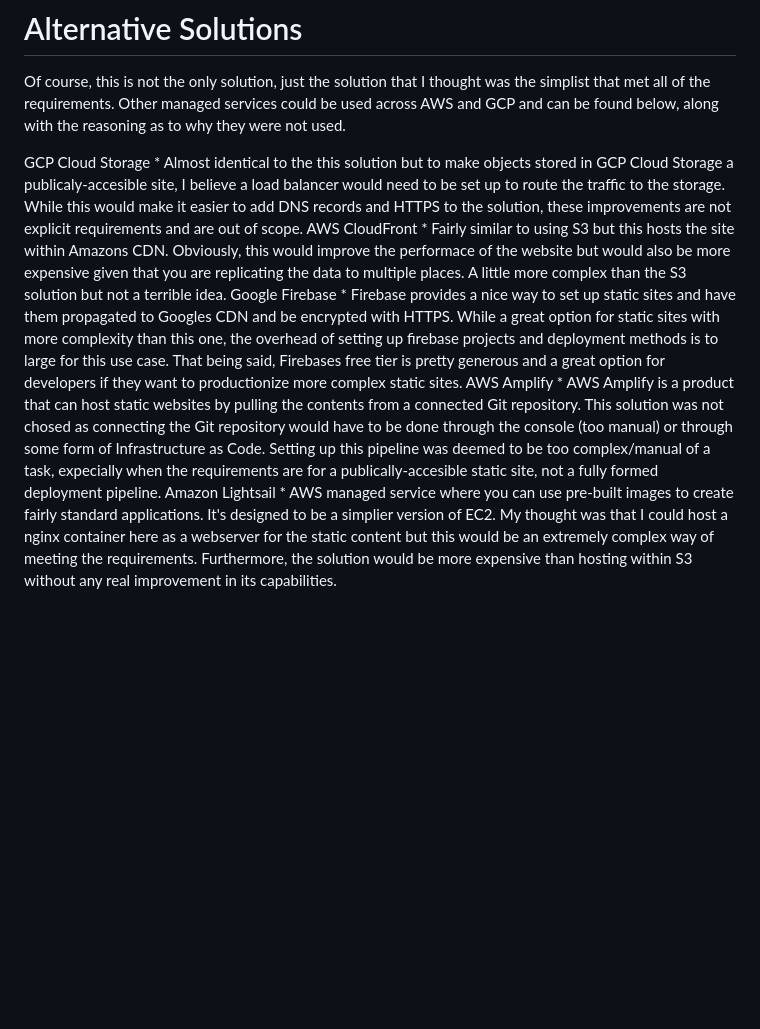
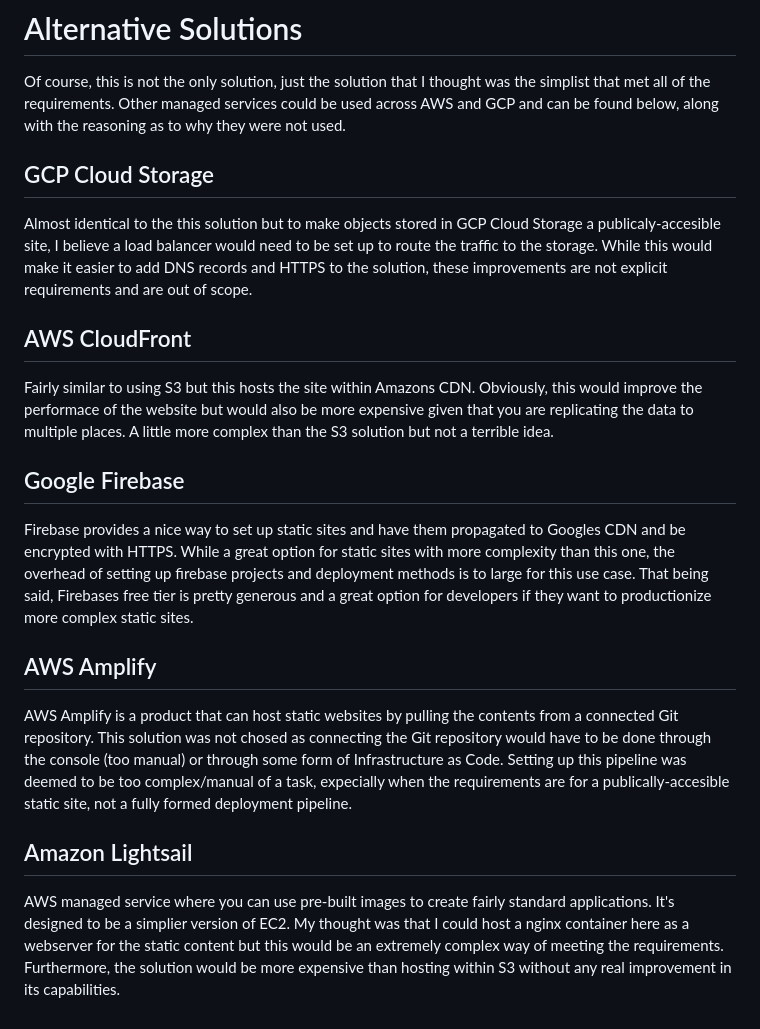
Before and after one commit to BrettNWoods/static-website, a Markdown page: README.md, the part around one of its changes. Rendered like a GitHub page; blank space fills up the shorter version.

```diff
--- a/README.md
+++ b/README.md
@@ -52,13 +63,22 @@ Logging
 
 Of course, this is not the only solution, just the solution that I thought was the simplist that met all of the requirements. Other managed services could be used across AWS and GCP and can be found below, along with the reasoning as to why they were not used.
 
-GCP Cloud Storage
-    * Almost identical to the this solution but to make objects stored in GCP Cloud Storage a publicaly-accesible site, I believe a load balancer would need to be set up to route the traffic to the storage. While this would make it  easier to add  DNS records and HTTPS to the solution, these improvements are not explicit requirements and are out of scope.
-AWS CloudFront
-    * Fairly similar to using S3 but this hosts the site within Amazons CDN. Obviously, this would improve the performace of the website but would also be more expensive given that you are replicating the data to multiple places. A little more complex than the S3 solution but not a terrible idea.
-Google Firebase
-    * Firebase provides a nice way to set up static sites and have them propagated to Googles CDN and be encrypted with HTTPS. While a great option for static sites with more complexity than this one, the overhead of setting up firebase projects and deployment methods is to large for this use case. That being said, Firebases free tier is pretty generous and a great option for developers if they want to productionize more complex static sites.
-AWS Amplify
-    * AWS Amplify is a product that can host static websites by pulling the contents from a connected Git repository. This solution was not chosed as connecting the Git repository would have to be done through the console (too manual) or through some form of Infrastructure as Code. Setting up this pipeline was deemed to be too complex/manual of a task, expecially when the requirements are for a publically-accesible static site, not a fully formed deployment pipeline.
-Amazon Lightsail
-    * AWS managed service where you can use pre-built images to create fairly standard applications. It's designed to be a simplier version of EC2. My thought was that I could host a nginx container here as a webserver for the static content but this would be an extremely complex way of meeting the requirements. Furthermore, the solution would be more expensive than hosting within S3 without any real improvement in its capabilities.
+## GCP Cloud Storage
+
+Almost identical to the this solution but to make objects stored in GCP Cloud Storage a publicaly-accesible site, I believe a load balancer would need to be set up to route the traffic to the storage. While this would make it  easier to add  DNS records and HTTPS to the solution, these improvements are not explicit requirements and are out of scope.
+
+## AWS CloudFront
+
+Fairly similar to using S3 but this hosts the site within Amazons CDN. Obviously, this would improve the performace of the website but would also be more expensive given that you are replicating the data to multiple places. A little more complex than the S3 solution but not a terrible idea.
+
+## Google Firebase
+
+Firebase provides a nice way to set up static sites and have them propagated to Googles CDN and be encrypted with HTTPS. While a great option for static sites with more complexity than this one, the overhead of setting up firebase projects and deployment methods is to large for this use case. That being said, Firebases free tier is pretty generous and a great option for developers if they want to productionize more complex static sites.
+
+## AWS Amplify
+
+AWS Amplify is a product that can host static websites by pulling the contents from a connected Git repository. This solution was not chosed as connecting the Git repository would have to be done through the console (too manual) or through some form of Infrastructure as Code. Setting up this pipeline was deemed to be too complex/manual of a task, expecially when the requirements are for a publically-accesible static site, not a fully formed deployment pipeline.
+
+## Amazon Lightsail
+
+AWS managed service where you can use pre-built images to create fairly standard applications. It's designed to be a simplier version of EC2. My thought was that I could host a nginx container here as a webserver for the static content but this would be an extremely complex way of meeting the requirements. Furthermore, the solution would be more expensive than hosting within S3 without any real improvement in its capabilities.
```
Also changed, not shown: other parts of README.md (+29 -18 lines).
